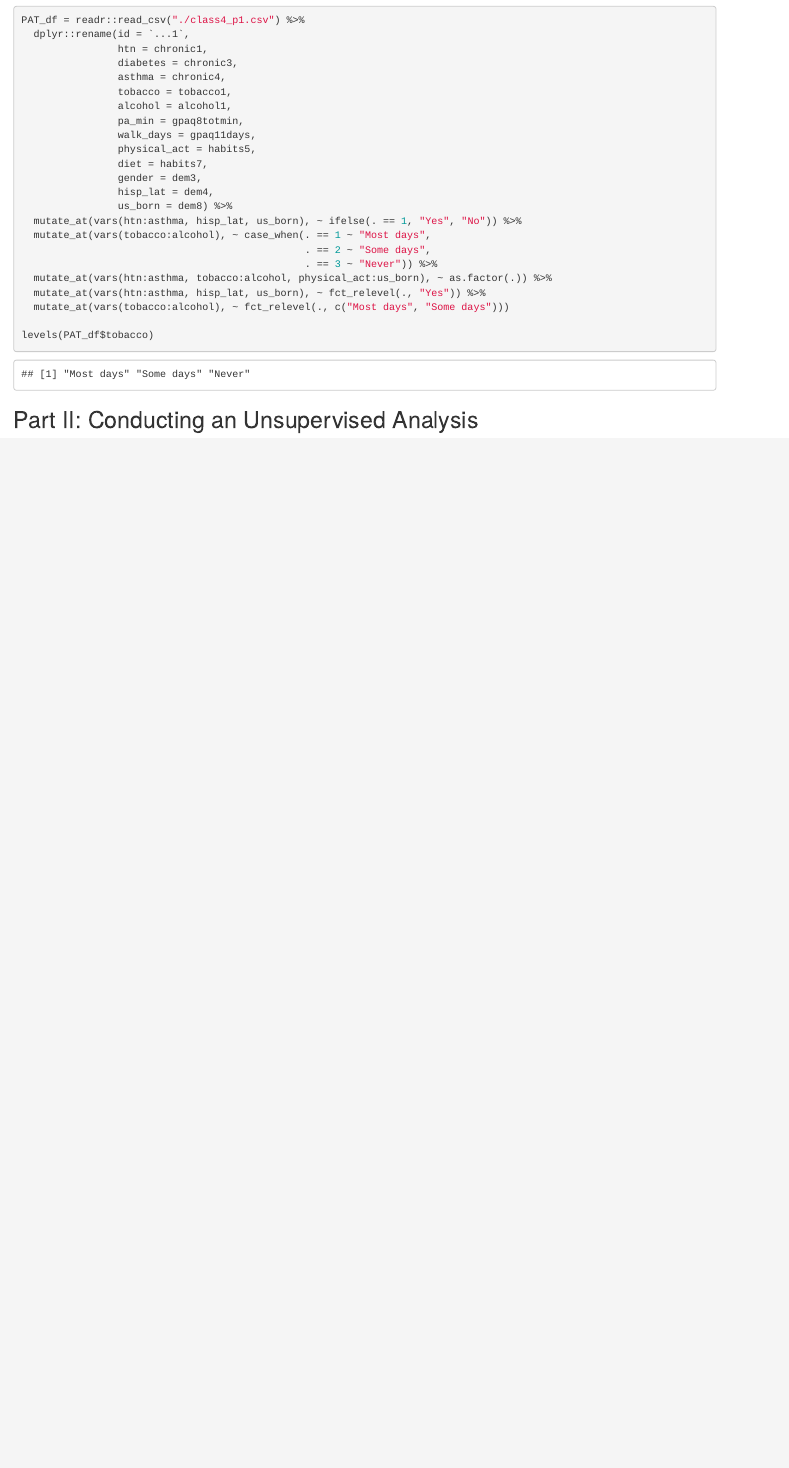
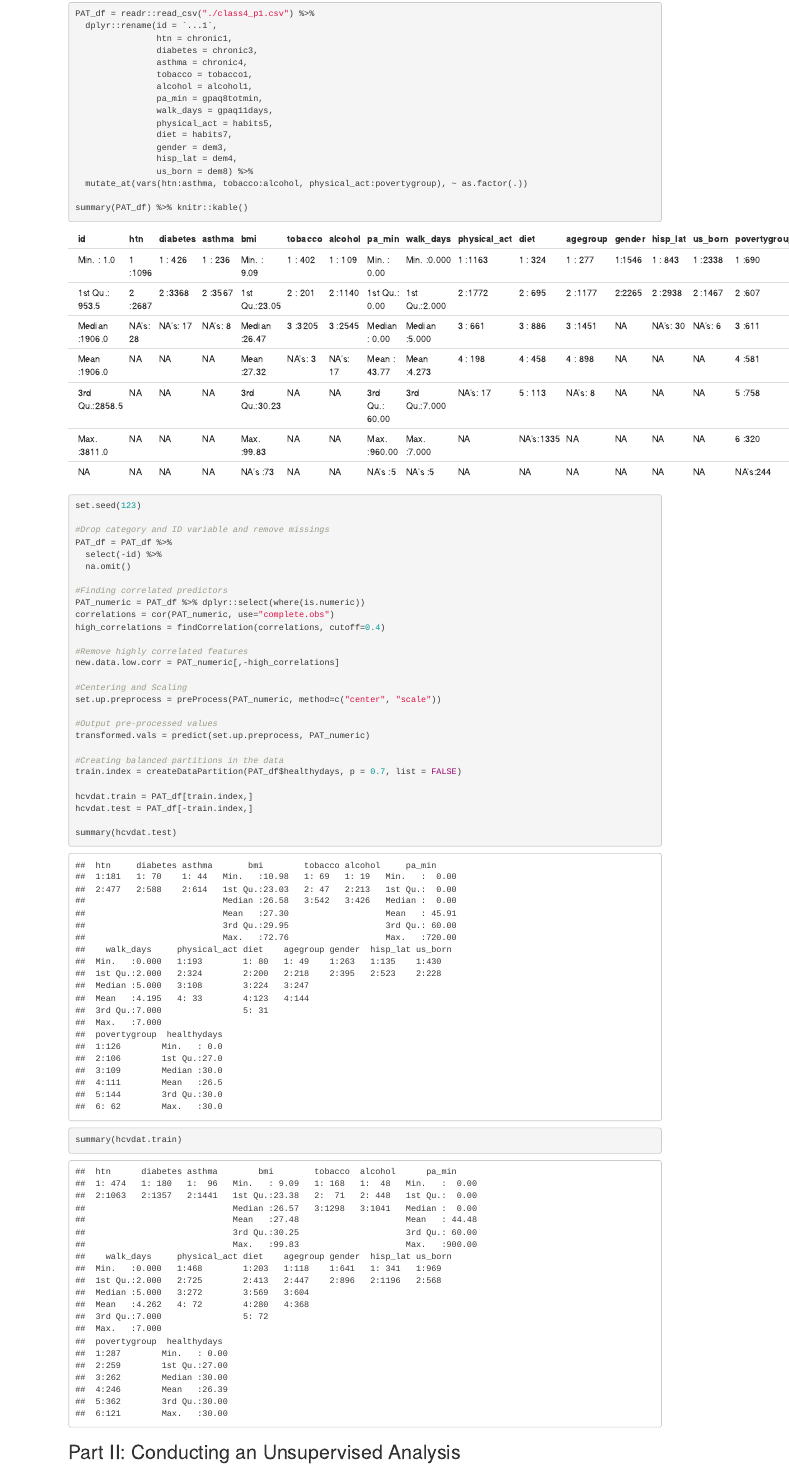
Before and after one commit to c-myang/p8451_hw4, an R Markdown document (p8451_hw4.Rmd): the page in a window 1100 px wide, from 300 px down before the commit and from 270 px down after it, so that both start at the same text. Rendered offline with R 4.5, knitr and Pandoc, with nearby package versions.

Commit message:
data clean

````diff
--- a/p8451_hw4.Rmd
+++ b/p8451_hw4.Rmd
@@ -38,16 +39,43 @@ PAT_df = readr::read_csv("./class4_p1.csv") %>%
                 gender = dem3,
                 hisp_lat = dem4,
                 us_born = dem8) %>%
-  mutate_at(vars(htn:asthma, hisp_lat, us_born), ~ ifelse(. == 1, "Yes", "No")) %>%
-  mutate_at(vars(tobacco:alcohol), ~ case_when(. == 1 ~ "Most days",
-                                               . == 2 ~ "Some days",
-                                               . == 3 ~ "Never")) %>%
-  mutate_at(vars(htn:asthma, tobacco:alcohol, physical_act:us_born), ~ as.factor(.)) %>%
-  mutate_at(vars(htn:asthma, hisp_lat, us_born), ~ fct_relevel(., "Yes")) %>%
-  mutate_at(vars(tobacco:alcohol), ~ fct_relevel(., c("Most days", "Some days")))
+  mutate_at(vars(htn:asthma, tobacco:alcohol, physical_act:povertygroup), ~ as.factor(.))
 
-levels(PAT_df$tobacco)
+summary(PAT_df) %>% knitr::kable()
+```
+
+```{r partition_data}
+set.seed(123)
+
+#Drop category and ID variable and remove missings
+PAT_df = PAT_df %>%
+  select(-id) %>%
+  na.omit()
+
+#Finding correlated predictors
+PAT_numeric = PAT_df %>% dplyr::select(where(is.numeric))
+correlations = cor(PAT_numeric, use="complete.obs")
+high_correlations = findCorrelation(correlations, cutoff=0.4)
+
+#Remove highly correlated features
+new.data.low.corr = PAT_numeric[,-high_correlations]
+
+#Centering and Scaling
+set.up.preprocess = preProcess(PAT_numeric, method=c("center", "scale"))
+
+#Output pre-processed values
+transformed.vals = predict(set.up.preprocess, PAT_numeric)
+
+#Creating balanced partitions in the data
+train.index = createDataPartition(PAT_df$healthydays, p = 0.7, list = FALSE)
+
+hcvdat.train = PAT_df[train.index,]
+hcvdat.test = PAT_df[-train.index,]
+
+summary(hcvdat.test)
+summary(hcvdat.train)
 
 ```
 
+
 ## Part II: Conducting an Unsupervised Analysis
````
Also changed, not shown: p8451_hw4.html (added), p8451_hw4.Rmd (1 more changed lines).
